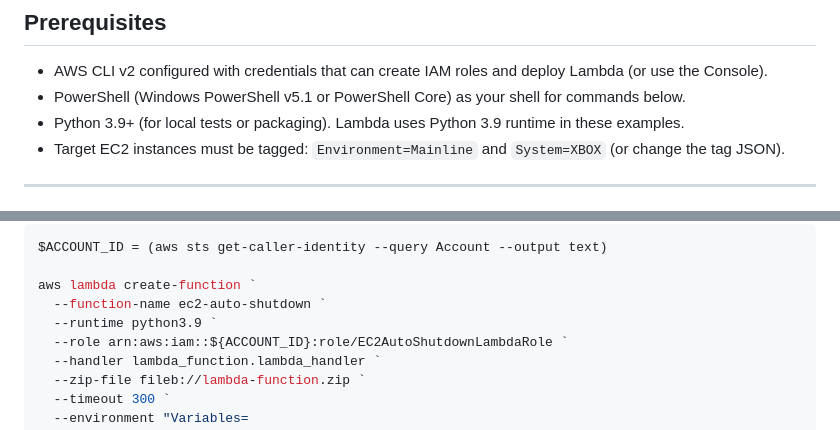
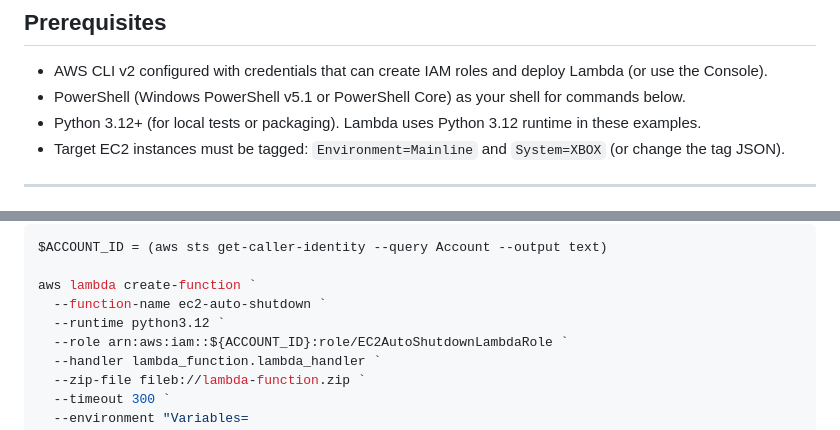
Before and after one commit to sarowar-alam/sarowar, a Markdown page: automate-shutdown-idle-ec2-aws-lambda/README.md, 2 parts joined by grey strips. GitHub-like rendering.

```diff
--- a/automate-shutdown-idle-ec2-aws-lambda/README.md
+++ b/automate-shutdown-idle-ec2-aws-lambda/README.md
@@ -27,7 +27,7 @@ Security & safety notes
 
 - AWS CLI v2 configured with credentials that can create IAM roles and deploy Lambda (or use the Console).
 - PowerShell (Windows PowerShell v5.1 or PowerShell Core) as your shell for commands below.
-- Python 3.9+ (for local tests or packaging). Lambda uses Python 3.9 runtime in these examples.
+- Python 3.12+ (for local tests or packaging). Lambda uses Python 3.12 runtime in these examples.
 - Target EC2 instances must be tagged: `Environment=Mainline` and `System=XBOX` (or change the tag JSON).
 
 ---
@@ -195,7 +195,7 @@ $ACCOUNT_ID = (aws sts get-caller-identity --query Account --output text)
 
 aws lambda create-function `
   --function-name ec2-auto-shutdown `
-  --runtime python3.9 `
+  --runtime python3.12 `
   --role arn:aws:iam::${ACCOUNT_ID}:role/EC2AutoShutdownLambdaRole `
   --handler lambda_function.lambda_handler `
   --zip-file fileb://lambda-function.zip `
```
